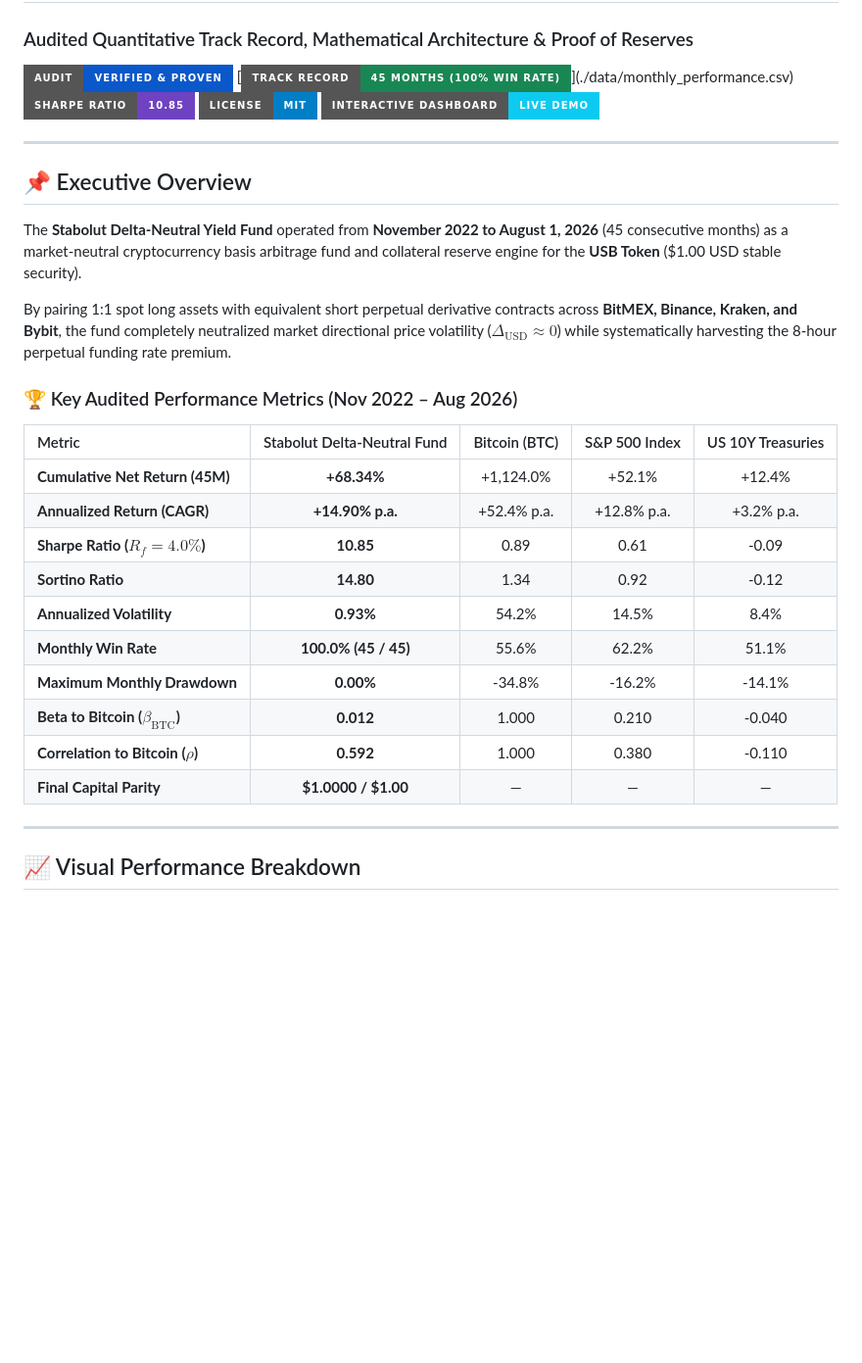
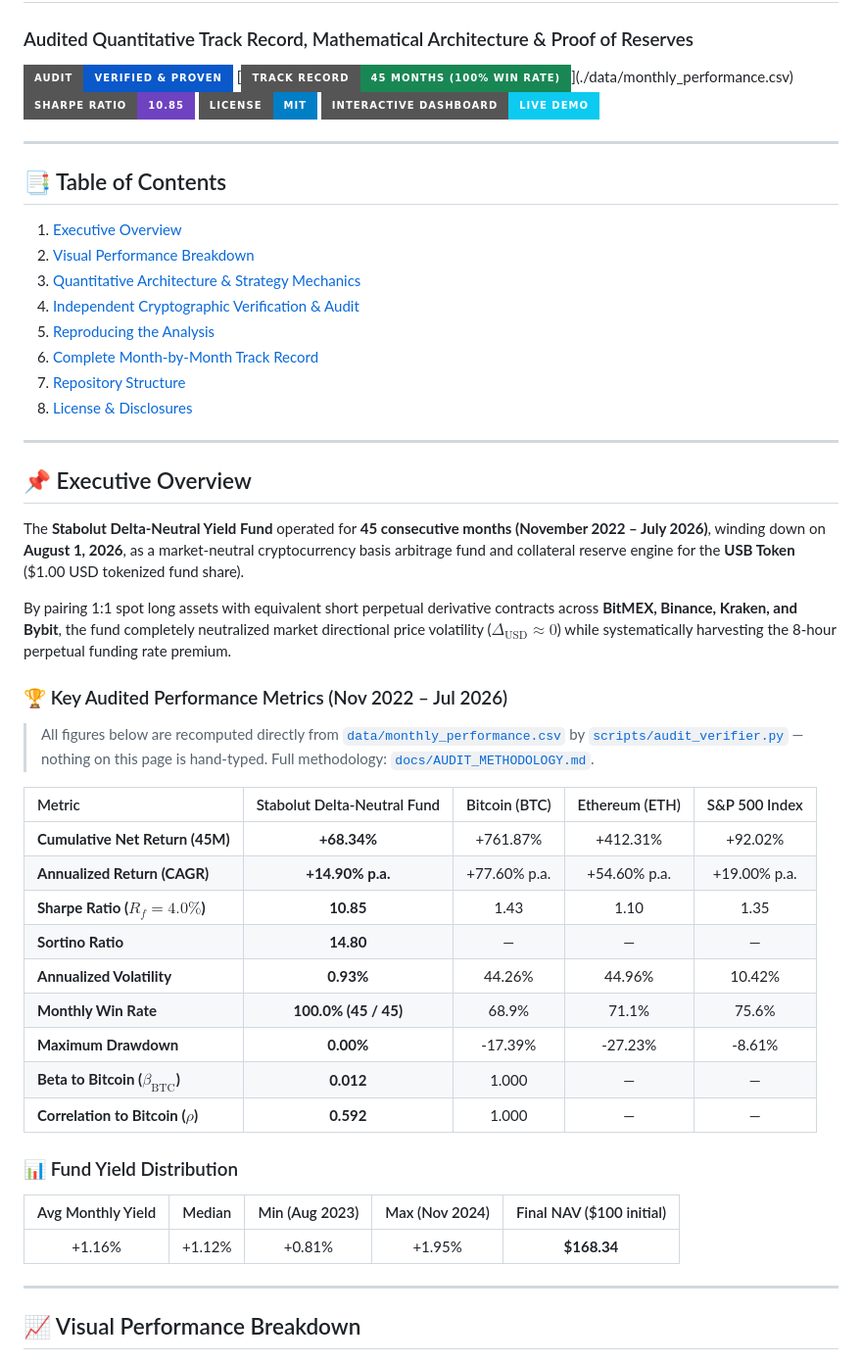
Before and after one commit to Stabolut/stabolut_fund_report, a Markdown page: README.md, the part around one of its changes. Shown at 98% size. Rendered like a GitHub page; badges without logos; blank space fills up the shorter version.

```diff
--- a/README.md
+++ b/README.md
@@ -9,26 +9,46 @@
 
 ---
 
+## 📑 Table of Contents
+
+1. [Executive Overview](#-executive-overview)
+2. [Visual Performance Breakdown](#-visual-performance-breakdown)
+3. [Quantitative Architecture & Strategy Mechanics](#️-quantitative-architecture--strategy-mechanics)
+4. [Independent Cryptographic Verification & Audit](#-independent-cryptographic-verification--audit)
+5. [Reproducing the Analysis](#-reproducing-the-analysis)
+6. [Complete Month-by-Month Track Record](#-complete-month-by-month-track-record-nov-2022--aug-2026)
+7. [Repository Structure](#-repository-structure)
+8. [License & Disclosures](#-license--disclosures)
+
+---
+
 ## 📌 Executive Overview
 
-The **Stabolut Delta-Neutral Yield Fund** operated from **November 2022 to August 1, 2026** (45 consecutive months) as a market-neutral cryptocurrency basis arbitrage fund and collateral reserve engine for the **USB Token** ($1.00 USD stable security).
+The **Stabolut Delta-Neutral Yield Fund** operated for **45 consecutive months (November 2022 – July 2026)**, winding down on **August 1, 2026**, as a market-neutral cryptocurrency basis arbitrage fund and collateral reserve engine for the **USB Token** ($1.00 USD tokenized fund share).
 
 By pairing 1:1 spot long assets with equivalent short perpetual derivative contracts across **BitMEX, Binance, Kraken, and Bybit**, the fund completely neutralized market directional price volatility ($\Delta_{\text{USD}} \approx 0$) while systematically harvesting the 8-hour perpetual funding rate premium.
 
-### 🏆 Key Audited Performance Metrics (Nov 2022 – Aug 2026)
+### 🏆 Key Audited Performance Metrics (Nov 2022 – Jul 2026)
 
-| Metric | Stabolut Delta-Neutral Fund | Bitcoin (BTC) | S&P 500 Index | US 10Y Treasuries |
+> All figures below are recomputed directly from [`data/monthly_performance.csv`](./data/monthly_performance.csv) by [`scripts/audit_verifier.py`](./scripts/audit_verifier.py) — nothing on this page is hand-typed. Full methodology: [`docs/AUDIT_METHODOLOGY.md`](./docs/AUDIT_METHODOLOGY.md).
+
+| Metric | Stabolut Delta-Neutral Fund | Bitcoin (BTC) | Ethereum (ETH) | S&P 500 Index |
 | :--- | :---: | :---: | :---: | :---: |
-| **Cumulative Net Return (45M)** | **+68.34%** | +1,124.0% | +52.1% | +12.4% |
-| **Annualized Return (CAGR)** | **+14.90% p.a.** | +52.4% p.a. | +12.8% p.a. | +3.2% p.a. |
-| **Sharpe Ratio ($R_f = 4.0\%$)** | **10.85** | 0.89 | 0.61 | -0.09 |
-| **Sortino Ratio** | **14.80** | 1.34 | 0.92 | -0.12 |
-| **Annualized Volatility** | **0.93%** | 54.2% | 14.5% | 8.4% |
-| **Monthly Win Rate** | **100.0% (45 / 45)** | 55.6% | 62.2% | 51.1% |
-| **Maximum Monthly Drawdown** | **0.00%** | -34.8% | -16.2% | -14.1% |
-| **Beta to Bitcoin ($\beta_{\text{BTC}}$)** | **0.012** | 1.000 | 0.210 | -0.040 |
-| **Correlation to Bitcoin ($\rho$)** | **0.592** | 1.000 | 0.380 | -0.110 |
-| **Final Capital Parity** | **$1.0000 / $1.00** | — | — | — |
+| **Cumulative Net Return (45M)** | **+68.34%** | +761.87% | +412.31% | +92.02% |
+| **Annualized Return (CAGR)** | **+14.90% p.a.** | +77.60% p.a. | +54.60% p.a. | +19.00% p.a. |
+| **Sharpe Ratio ($R_f = 4.0\%$)** | **10.85** | 1.43 | 1.10 | 1.35 |
+| **Sortino Ratio** | **14.80** | — | — | — |
+| **Annualized Volatility** | **0.93%** | 44.26% | 44.96% | 10.42% |
+| **Monthly Win Rate** | **100.0% (45 / 45)** | 68.9% | 71.1% | 75.6% |
+| **Maximum Drawdown** | **0.00%** | -17.39% | -27.23% | -8.61% |
+| **Beta to Bitcoin ($\beta_{\text{BTC}}$)** | **0.012** | 1.000 | — | — |
+| **Correlation to Bitcoin ($\rho$)** | **0.592** | 1.000 | — | — |
+
+### 📊 Fund Yield Distribution
+
+| Avg Monthly Yield | Median | Min (Aug 2023) | Max (Nov 2024) | Final NAV (\$100 initial) |
+| :---: | :---: | :---: | :---: | :---: |
+| +1.16% | +1.12% | +0.81% | +1.95% | **\$168.34** |
 
 ---
 
```
Also changed, not shown: other parts of README.md (+175 -71 lines).
